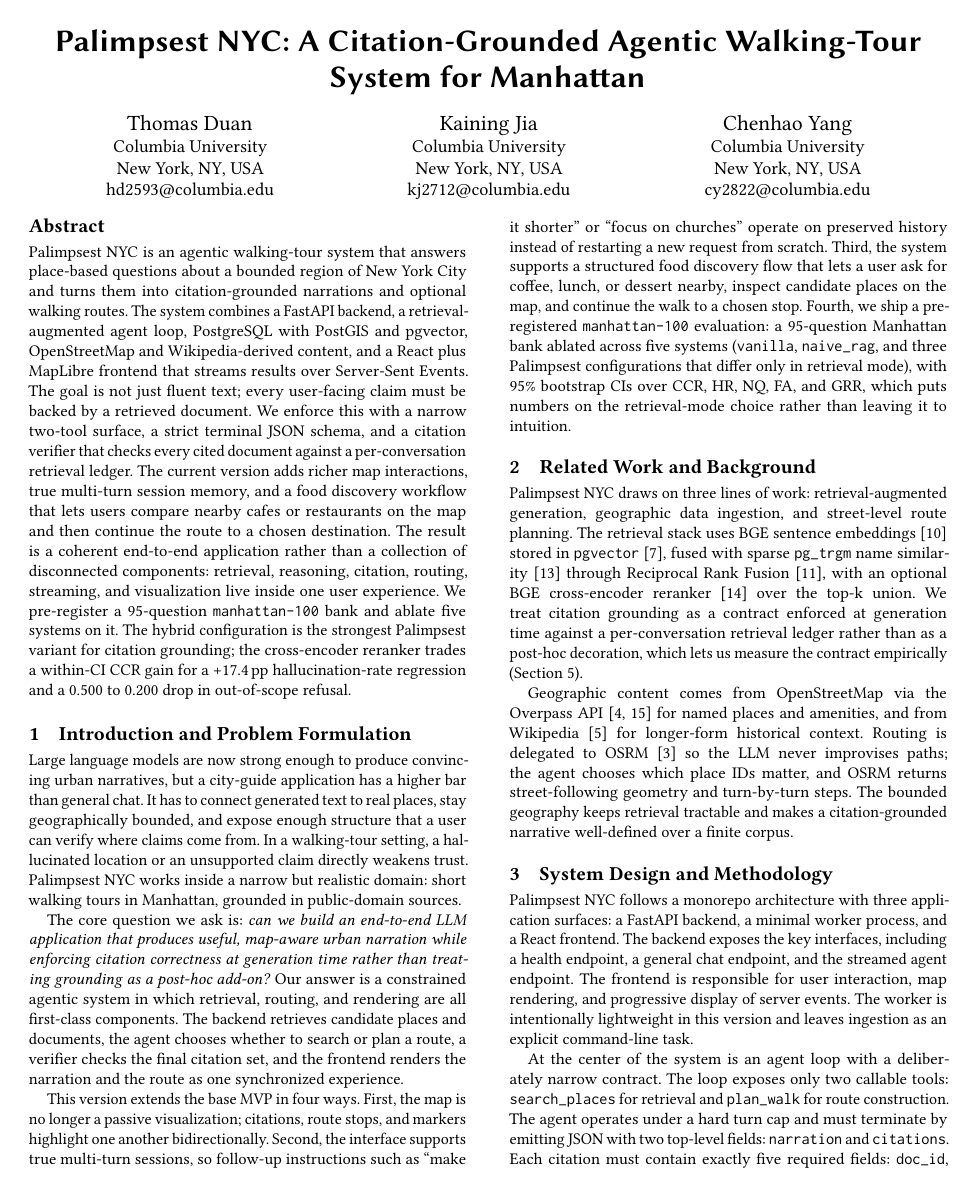
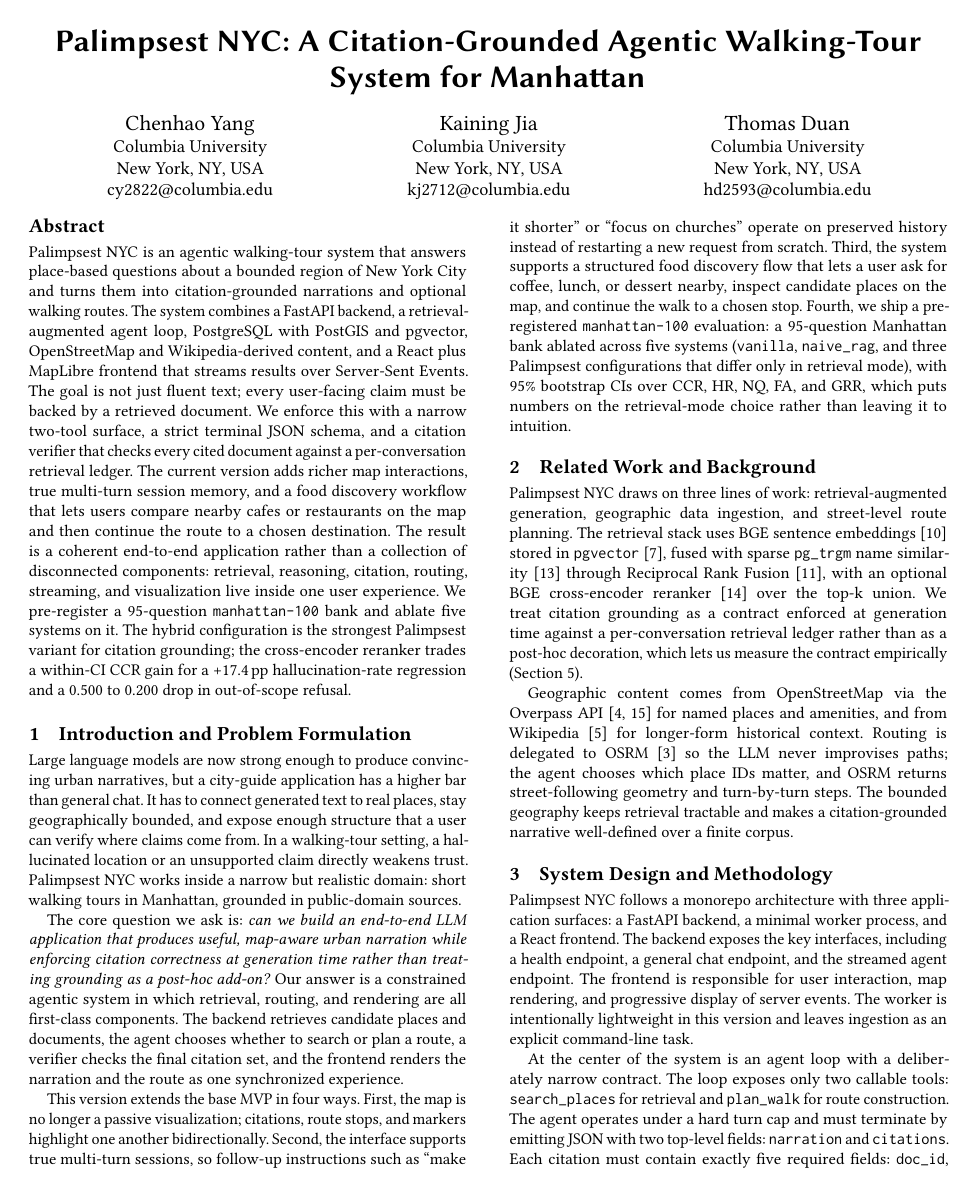
Before and after one commit to nyavana/Palimpsest-NYC, a LaTeX paper (docs/report/main.tex): page 1 of 5. Compiled offline with pdfLaTeX.

Commit message:
fix(report): reorder authors — Yang, Jia, Duan

```diff
--- a/docs/report/main.tex
+++ b/docs/report/main.tex
@@ -13,14 +13,14 @@
 
 \title{Palimpsest NYC: A Citation-Grounded Agentic Walking-Tour System for Manhattan}
 
-\author{Thomas Duan}
+\author{Chenhao Yang}
 \affiliation{%
   \institution{Columbia University}
   \city{New York}
   \state{NY}
   \country{USA}
 }
-\email{hd2593@columbia.edu}
+\email{cy2822@columbia.edu}
 
 \author{Kaining Jia}
 \affiliation{%
@@ -31,14 +31,14 @@
 }
 \email{kj2712@columbia.edu}
 
-\author{Chenhao Yang}
+\author{Thomas Duan}
 \affiliation{%
   \institution{Columbia University}
   \city{New York}
   \state{NY}
   \country{USA}
 }
-\email{cy2822@columbia.edu}
+\email{hd2593@columbia.edu}
 
 
 \begin{document}
```
Also changed, not shown: docs/report/main.pdf.
